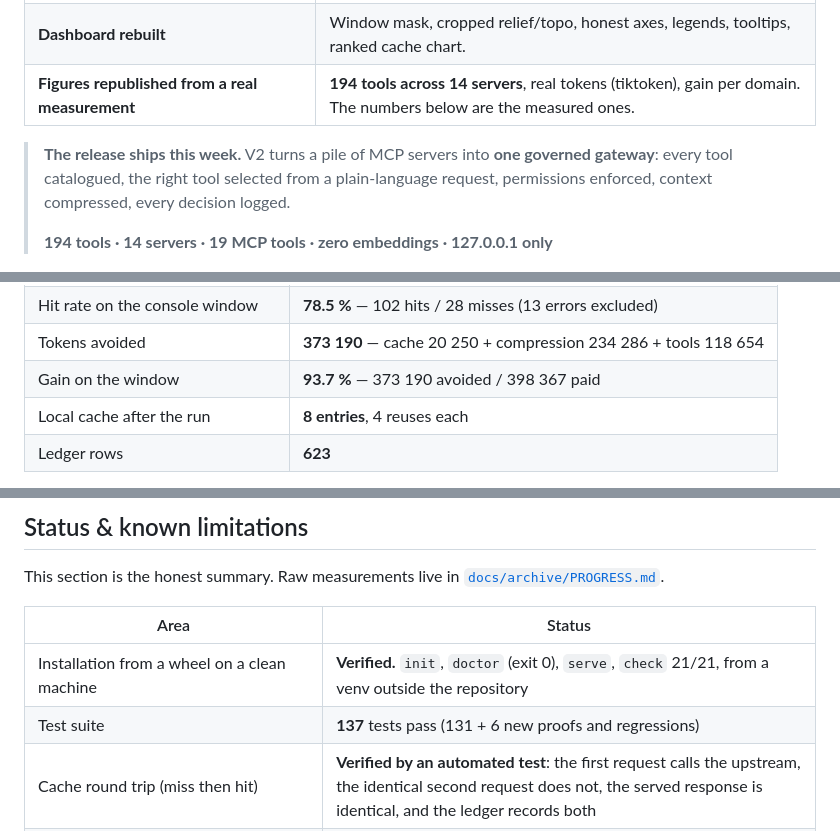
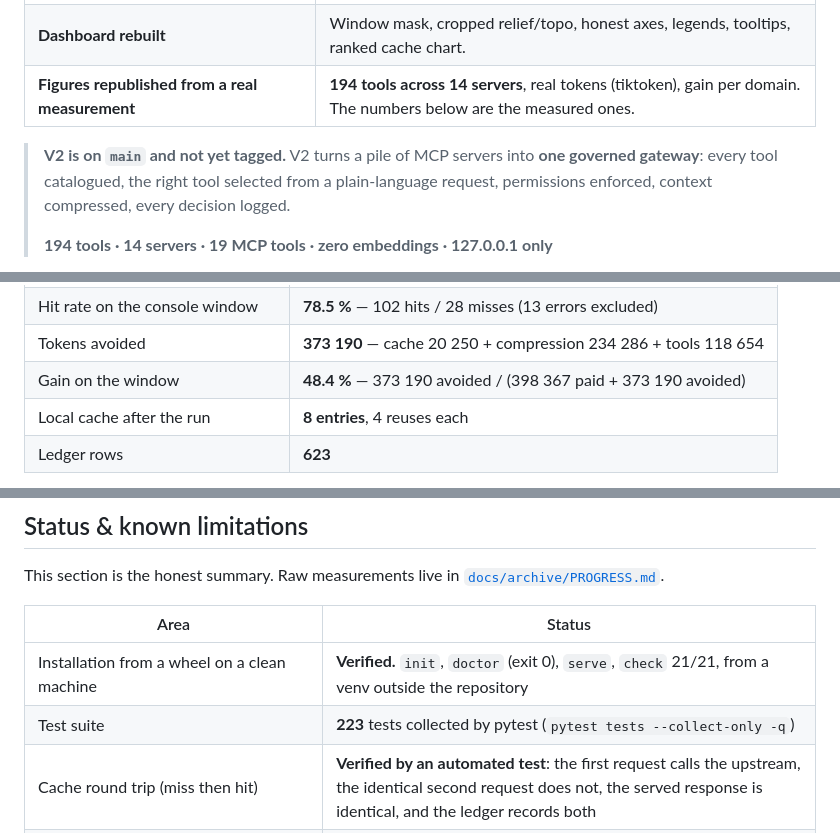
Before and after one commit to MlkBlk-IT/icy-loom, a Markdown page: README.md, 3 parts joined by grey strips. Drawn GitHub-style.

```diff
--- a/README.md
+++ b/README.md
@@ -32,7 +32,7 @@
 | **Dashboard rebuilt** | Window mask, cropped relief/topo, honest axes, legends, tooltips, ranked cache chart. |
 | **Figures republished from a real measurement** | **194 tools across 14 servers**, real tokens (tiktoken), gain per domain. The numbers below are the measured ones. |
 
-> **The release ships this week.** V2 turns a pile of MCP servers into **one governed gateway**: every tool catalogued, the right tool selected from a plain-language request, permissions enforced, context compressed, every decision logged.
+> **V2 is on `main` and not yet tagged.** V2 turns a pile of MCP servers into **one governed gateway**: every tool catalogued, the right tool selected from a plain-language request, permissions enforced, context compressed, every decision logged.
 >
 > **194 tools · 14 servers · 19 MCP tools · zero embeddings · 127.0.0.1 only**
 
@@ -92,7 +92,7 @@ The console was then put under load in the same run — **40 real calls** throug
 | Real generations (upstream miss) | **10** — p50 6.2 s, p95 10.4 s |
 | Hit rate on the console window | **78.5 %** — 102 hits / 28 misses (13 errors excluded) |
 | Tokens avoided | **373 190** — cache 20 250 + compression 234 286 + tools 118 654 |
-| Gain on the window | **93.7 %** — 373 190 avoided / 398 367 paid |
+| Gain on the window | **48.4 %** — 373 190 avoided / (398 367 paid + 373 190 avoided) |
 | Local cache after the run | **8 entries**, 4 reuses each |
 | Ledger rows | **623** |
 
@@ -260,7 +260,7 @@ This section is the honest summary. Raw measurements live in
 | Area | Status |
 |---|---|
 | Installation from a wheel on a clean machine | **Verified.** `init`, `doctor` (exit 0), `serve`, `check` 21/21, from a venv outside the repository |
-| Test suite | **137** tests pass (131 + 6 new proofs and regressions) |
+| Test suite | **223** tests collected by pytest (`pytest tests --collect-only -q`) |
 | Cache round trip (miss then hit) | **Verified by an automated test**: the first request calls the upstream, the identical second request does not, the served response is identical, and the ledger records both |
 | Tool relay | **Verified by an automated test** against a real MCP stdio server: the tool is reached, it answers, and the second identical call is served from the cache |
 | Tool-result cache correctness (stale hits, replayed writes, cached errors, loop detection) | **Verified.** Synthetic harness: 0 stale hits out of 140 (before the fix: 425 out of 436). Real `fetch` server: 8 of 8 checks pass |
```
Also changed, not shown: other parts of README.md (+7 -7 lines).
